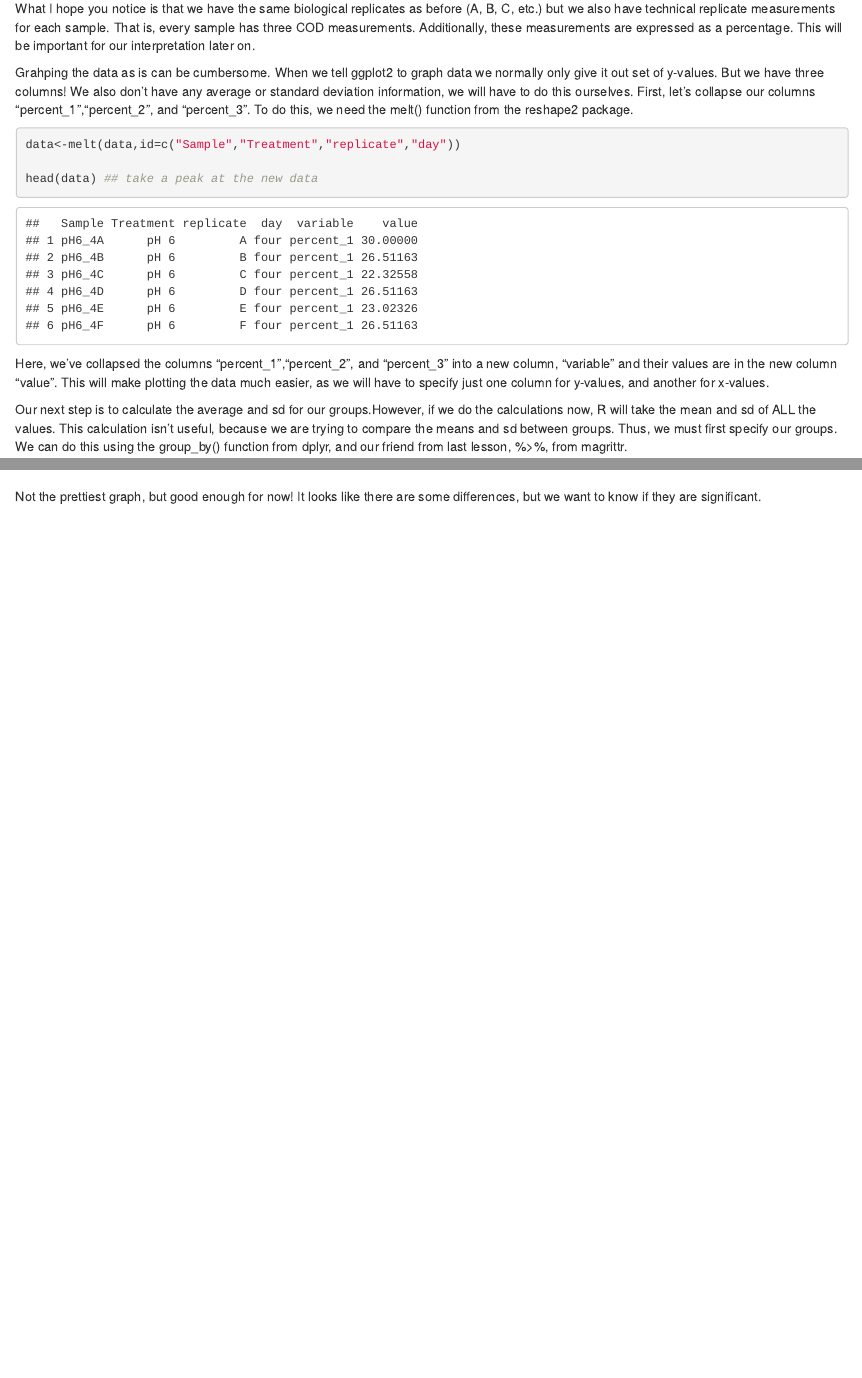
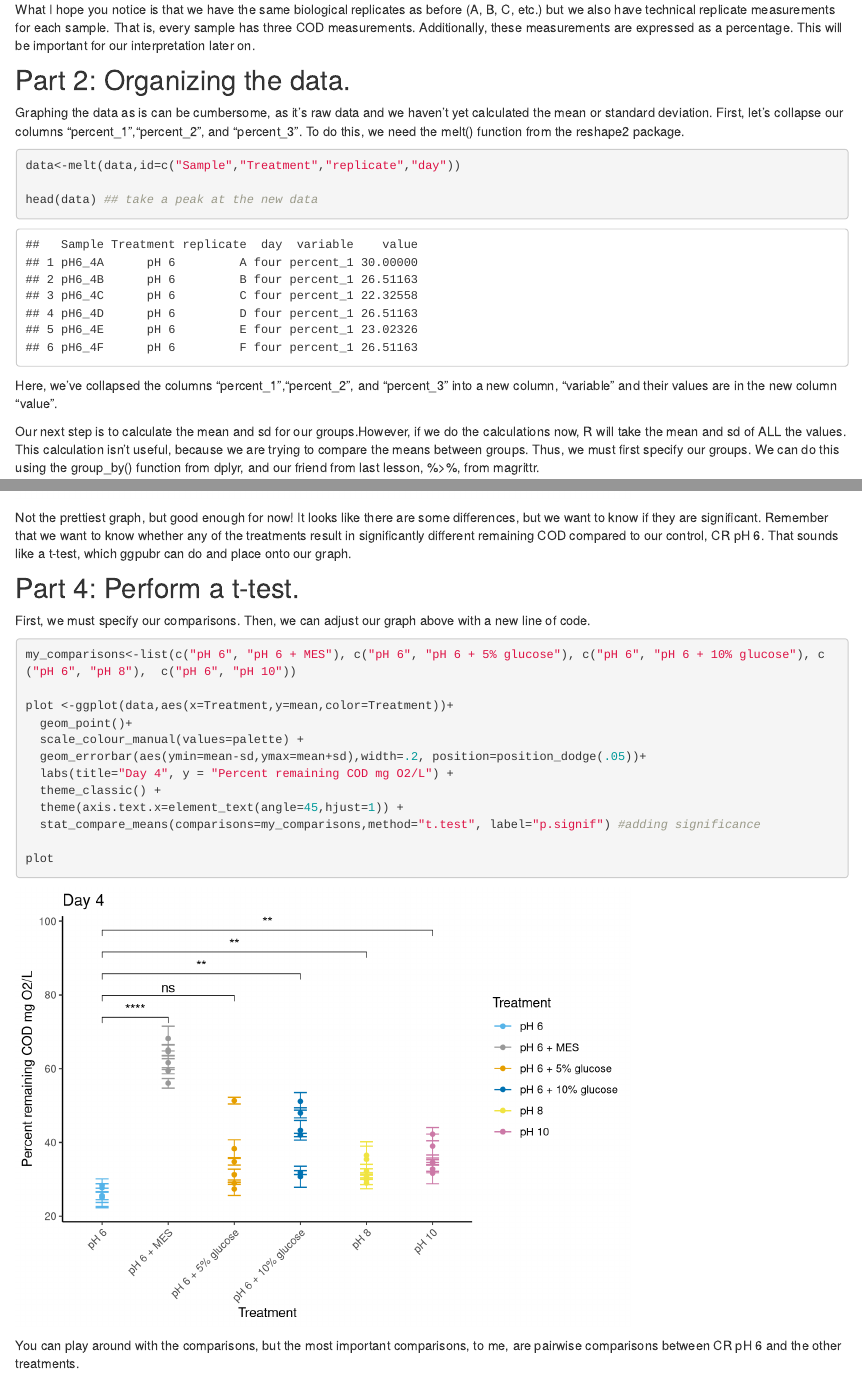
Before and after one commit to donnyhoang/R_Lessons, an R Markdown document (COD_lesson.Rmd): the page in a window 1100 px wide, from 1720 px down before the commit and from 1740 px down after it, so that both start at the same text, and a second part further down, joined at a grey line. Rendered offline with R 4.5, knitr and Pandoc, with nearby package versions.

Commit message:
added more stuff, fixed typos

````diff
--- a/COD_lesson.Rmd
+++ b/COD_lesson.Rmd
@@ -54,7 +55,9 @@ summary(data)
 
 What I hope you notice is that we have the same biological replicates as before (A, B, C, etc.) but we also have technical replicate measurements for each sample. That is, every sample has three COD measurements. Additionally, these measurements are expressed as a percentage. This will be important for our interpretation later on.
 
-Grahping the data as is can be cumbersome. When we tell ggplot2 to graph data we normally only give it out set of y-values. But we have three columns! We also don't have any average or standard deviation information, we will have to do this ourselves. First, let's collapse our columns "percent_1","percent_2", and "percent_3". To do this, we need the melt() function from the reshape2 package.
+## Part 2: Organizing the data.
+
+Graphing the data as is can be cumbersome, as it's raw data and we haven't yet calculated the mean or standard deviation.  First, let's collapse our columns "percent_1","percent_2", and "percent_3". To do this, we need the melt() function from the reshape2 package.
 
 ```{r}
 data<-melt(data,id=c("Sample","Treatment","replicate","day"))
@@ -62,9 +65,9 @@ data<-melt(data,id=c("Sample","Treatment","replicate","day"))
 head(data) ## take a peak at the new data
 ```
 
-Here, we've collapsed the columns "percent_1","percent_2", and "percent_3" into a new column, "variable" and their values are in the new column "value". This will make plotting the data much easier, as we will have to specify just one column for y-values, and another for x-values.
+Here, we've collapsed the columns "percent_1","percent_2", and "percent_3" into a new column, "variable" and their values are in the new column "value".
 
-Our next step is to calculate the average and sd for our groups.However, if we do the calculations now, R will take the mean and sd of ALL the values. This calculation isn't useful, because we are trying to compare the means and sd between groups. Thus, we must first specify our groups. We can do this using the group_by() function from dplyr, and our friend from last lesson, %>%, from magrittr.
+Our next step is to calculate the mean and sd for our groups.However, if we do the calculations now, R will take the mean and sd of ALL the values. This calculation isn't useful, because we are trying to compare the means between groups. Thus, we must first specify our groups. We can do this using the group_by() function from dplyr, and our friend from last lesson, %>%, from magrittr.
 
 ```{r}
 data<-data %>%
@@ -100,11 +103,28 @@ plot <-ggplot(data,aes(x=Treatment,y=mean,color=Treatment))+ #initialize the gra
 plot
 ```
 
-Not the prettiest graph, but good enough for now! It looks like there are some differences, but we want to know if they are significant.
+Not the prettiest graph, but good enough for now! It looks like there are some differences, but we want to know if they are significant. Remember that we want to know whether any of the treatments result in significantly different remaining COD compared to our control, CR pH 6. That sounds like a t-test, which ggpubr can do and place onto our graph.
+
+## Part 4: Perform a t-test.
+
+First, we must specify our comparisons. Then, we can adjust our graph above with a new line of code.
 
 ```{r}
+my_comparisons<-list(c("pH 6", "pH 6 + MES"), c("pH 6", "pH 6 + 5% glucose"), c("pH 6", "pH 6 + 10% glucose"), c("pH 6", "pH 8"),  c("pH 6", "pH 10"))
 
+plot <-ggplot(data,aes(x=Treatment,y=mean,color=Treatment))+
+  geom_point()+
+  scale_colour_manual(values=palette) +
+  geom_errorbar(aes(ymin=mean-sd,ymax=mean+sd),width=.2, position=position_dodge(.05))+
+  labs(title="Day 4", y = "Percent remaining COD mg O2/L") +
+  theme_classic() +
+  theme(axis.text.x=element_text(angle=45,hjust=1)) +
+  stat_compare_means(comparisons=my_comparisons,method="t.test", label="p.signif") #adding significance
+
+plot
 ```
+
+You can play around with the comparisons, but the most important comparisons, to me, are pairwise comparisons between CR pH 6 and the other treatments.
 
 ```{r}
 
````
Also changed, not shown: pH_lesson.Rmd (+3 -2 lines), COD_lesson.Rmd (38 more changed lines), 2 other files.
